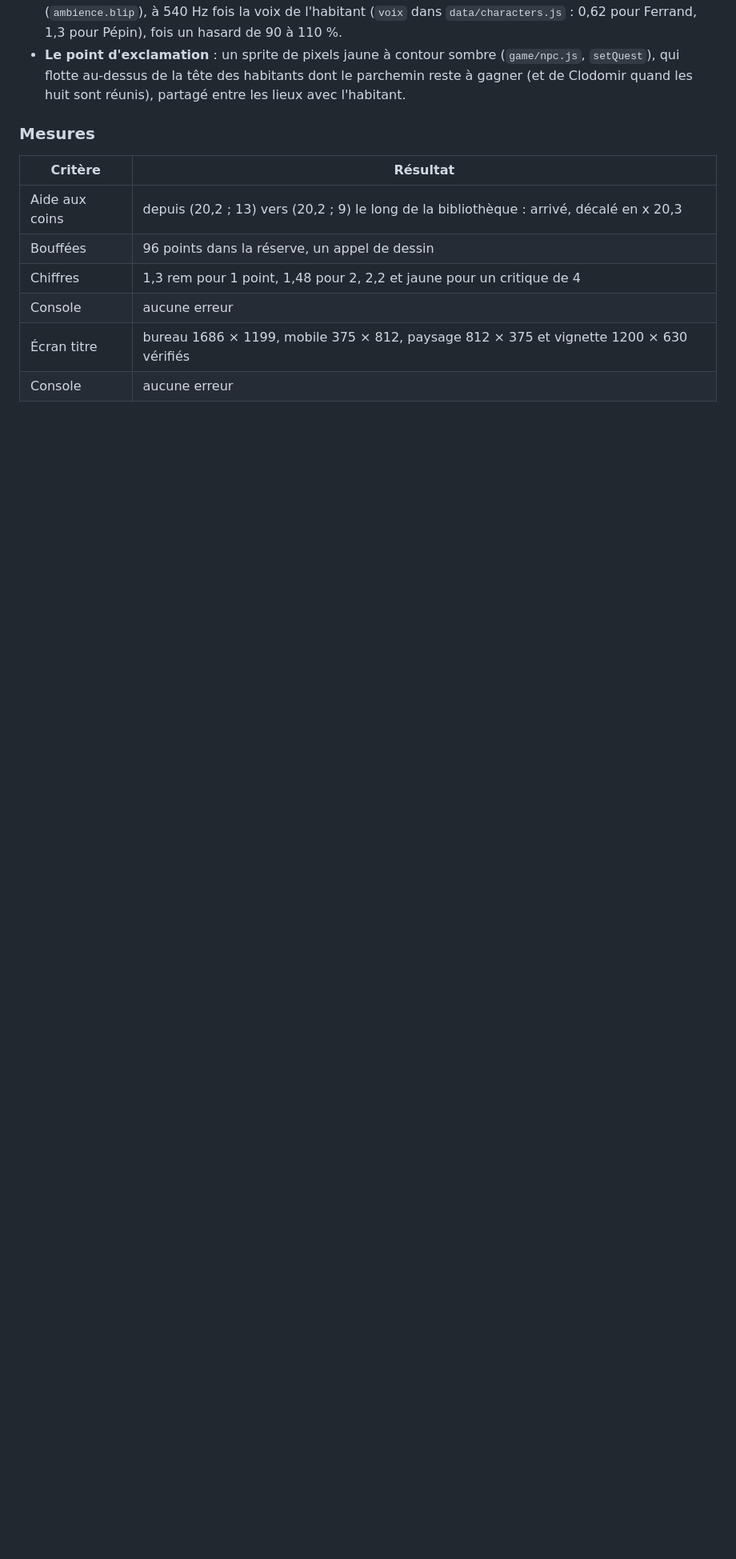
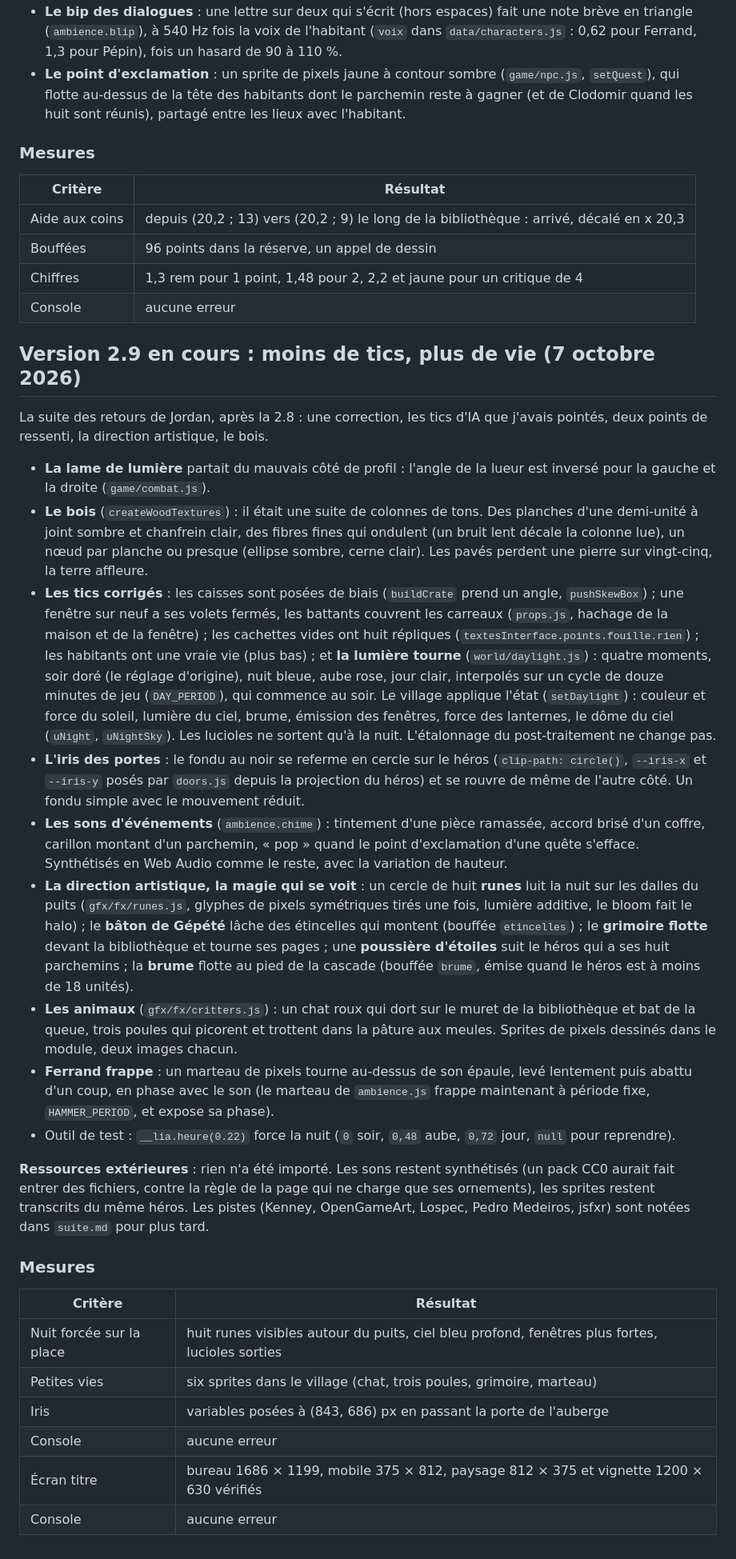
Before and after one commit to Amael-alt/elelhem, a Markdown page: docs/construction.md, the part around the change. Shown at 80% size. Rendered like a GitHub page; blank space fills up the shorter version.

```diff
--- a/docs/construction.md
+++ b/docs/construction.md
@@ -1002,5 +1002,30 @@ Une seconde liste de Jordan, dix points de « game feel », tous faits dans la f
 | Bouffées | 96 points dans la réserve, un appel de dessin |
 | Chiffres | 1,3 rem pour 1 point, 1,48 pour 2, 2,2 et jaune pour un critique de 4 |
 | Console | aucune erreur |
+
+## Version 2.9 en cours : moins de tics, plus de vie (7 octobre 2026)
+
+La suite des retours de Jordan, après la 2.8 : une correction, les tics d'IA que j'avais pointés, deux points de ressenti, la direction artistique, le bois.
+
+- **La lame de lumière** partait du mauvais côté de profil : l'angle de la lueur est inversé pour la gauche et la droite (`game/combat.js`).
+- **Le bois** (`createWoodTextures`) : il était une suite de colonnes de tons. Des planches d'une demi-unité à joint sombre et chanfrein clair, des fibres fines qui ondulent (un bruit lent décale la colonne lue), un nœud par planche ou presque (ellipse sombre, cerne clair). Les pavés perdent une pierre sur vingt-cinq, la terre affleure.
+- **Les tics corrigés** : les caisses sont posées de biais (`buildCrate` prend un angle, `pushSkewBox`) ; une fenêtre sur neuf a ses volets fermés, les battants couvrent les carreaux (`props.js`, hachage de la maison et de la fenêtre) ; les cachettes vides ont huit répliques (`textesInterface.points.fouille.rien`) ; les habitants ont une vraie vie (plus bas) ; et **la lumière tourne** (`world/daylight.js`) : quatre moments, soir doré (le réglage d'origine), nuit bleue, aube rose, jour clair, interpolés sur un cycle de douze minutes de jeu (`DAY_PERIOD`), qui commence au soir. Le village applique l'état (`setDaylight`) : couleur et force du soleil, lumière du ciel, brume, émission des fenêtres, force des lanternes, le dôme du ciel (`uNight`, `uNightSky`). Les lucioles ne sortent qu'à la nuit. L'étalonnage du post-traitement ne change pas.
+- **L'iris des portes** : le fondu au noir se referme en cercle sur le héros (`clip-path: circle()`, `--iris-x` et `--iris-y` posés par `doors.js` depuis la projection du héros) et se rouvre de même de l'autre côté. Un fondu simple avec le mouvement réduit.
+- **Les sons d'événements** (`ambience.chime`) : tintement d'une pièce ramassée, accord brisé d'un coffre, carillon montant d'un parchemin, « pop » quand le point d'exclamation d'une quête s'efface. Synthétisés en Web Audio comme le reste, avec la variation de hauteur.
+- **La direction artistique, la magie qui se voit** : un cercle de huit **runes** luit la nuit sur les dalles du puits (`gfx/fx/runes.js`, glyphes de pixels symétriques tirés une fois, lumière additive, le bloom fait le halo) ; le **bâton de Gépété** lâche des étincelles qui montent (bouffée `etincelles`) ; le **grimoire flotte** devant la bibliothèque et tourne ses pages ; une **poussière d'étoiles** suit le héros qui a ses huit parchemins ; la **brume** flotte au pied de la cascade (bouffée `brume`, émise quand le héros est à moins de 18 unités).
+- **Les animaux** (`gfx/fx/critters.js`) : un chat roux qui dort sur le muret de la bibliothèque et bat de la queue, trois poules qui picorent et trottent dans la pâture aux meules. Sprites de pixels dessinés dans le module, deux images chacun.
+- **Ferrand frappe** : un marteau de pixels tourne au-dessus de son épaule, levé lentement puis abattu d'un coup, en phase avec le son (le marteau de `ambience.js` frappe maintenant à période fixe, `HAMMER_PERIOD`, et expose sa phase).
+- Outil de test : `__lia.heure(0.22)` force la nuit (`0` soir, `0,48` aube, `0,72` jour, `null` pour reprendre).
+
+**Ressources extérieures** : rien n'a été importé. Les sons restent synthétisés (un pack CC0 aurait fait entrer des fichiers, contre la règle de la page qui ne charge que ses ornements), les sprites restent transcrits du même héros. Les pistes (Kenney, OpenGameArt, Lospec, Pedro Medeiros, jsfxr) sont notées dans `suite.md` pour plus tard.
+
+### Mesures
+
+| Critère | Résultat |
+|---|---|
+| Nuit forcée sur la place | huit runes visibles autour du puits, ciel bleu profond, fenêtres plus fortes, lucioles sorties |
+| Petites vies | six sprites dans le village (chat, trois poules, grimoire, marteau) |
+| Iris | variables posées à (843, 686) px en passant la porte de l'auberge |
+| Console | aucune erreur |
 | Écran titre | bureau 1686 × 1199, mobile 375 × 812, paysage 812 × 375 et vignette 1200 × 630 vérifiés |
 | Console | aucune erreur |
```
Also changed, not shown: README.md (+1 -0 lines), docs/suite.md (+5 -2 lines).
